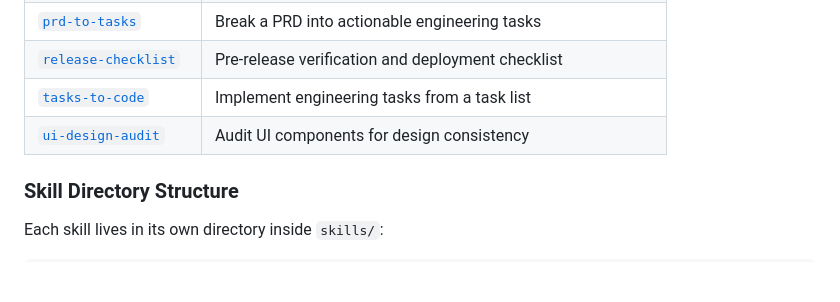
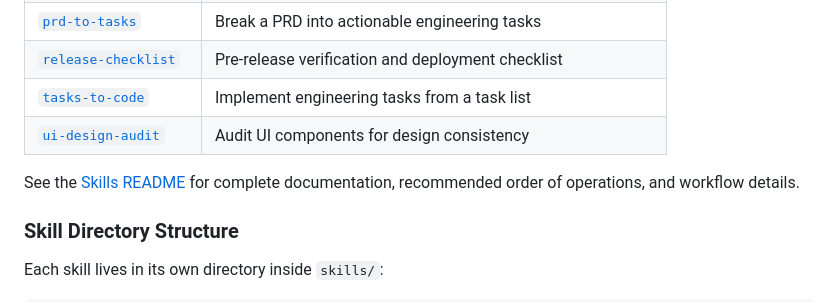
Before and after one commit to pokanop/ai, a Markdown page: README.md, the part around the change. Drawn GitHub-style; blank space fills up the shorter version.

Commit message:
docs: add readme for skills

```diff
--- a/README.md
+++ b/README.md
@@ -127,6 +127,8 @@ Agent Skills are folders containing instructions, scripts, and resources that ag
 | [`release-checklist`](skills/release-checklist/) | Pre-release verification and deployment checklist |
 | [`tasks-to-code`](skills/tasks-to-code/) | Implement engineering tasks from a task list |
 | [`ui-design-audit`](skills/ui-design-audit/) | Audit UI components for design consistency |
+
+See the [Skills README](skills/README.md) for complete documentation, recommended order of operations, and workflow details.
 
 ### Skill Directory Structure
 
```
Also changed, not shown: skills/README.md (added, +269 -0 lines).
